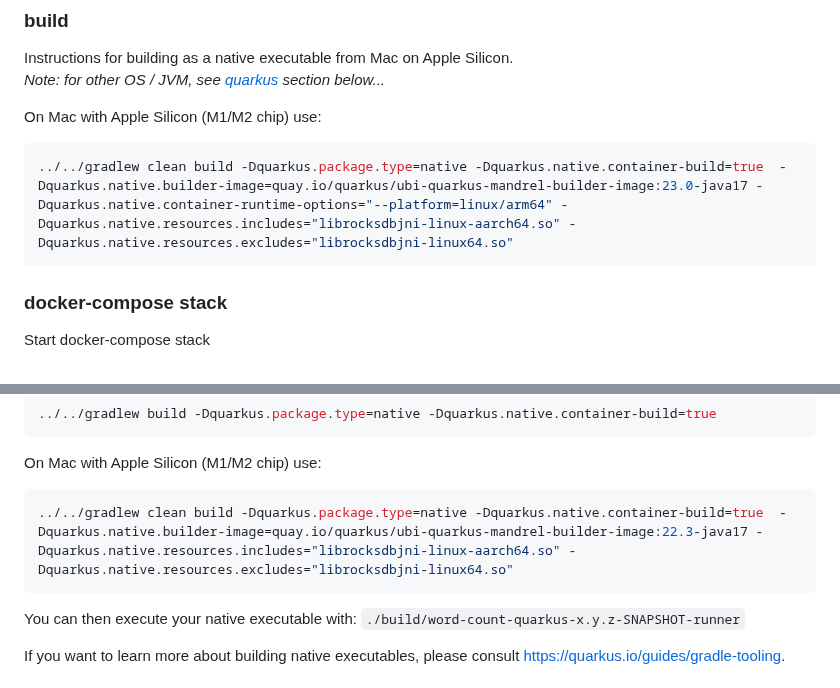
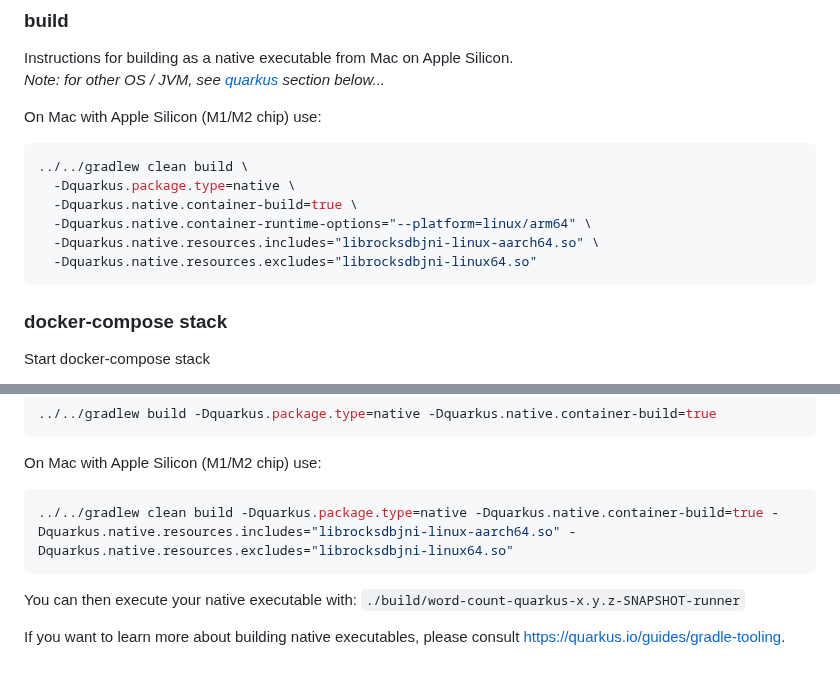
Before and after one commit to thriving-dev/kafka-streams-cassandra-state-store, a Markdown page: examples/word-count-quarkus/README.md, 2 parts joined by grey strips. Rendered like a GitHub page.

Commit message:
chore: updates examples/word-count-quarkus README

````diff
--- a/examples/word-count-quarkus/README.md
+++ b/examples/word-count-quarkus/README.md
@@ -46,7 +46,12 @@ _Note: for other OS / JVM, see [quarkus](#quarkus) section below..._
 
 On Mac with Apple Silicon (M1/M2 chip) use:
 ```shell script
-../../gradlew clean build -Dquarkus.package.type=native -Dquarkus.native.container-build=true  -Dquarkus.native.builder-image=quay.io/quarkus/ubi-quarkus-mandrel-builder-image:23.0-java17 -Dquarkus.native.container-runtime-options="--platform=linux/arm64" -Dquarkus.native.resources.includes="librocksdbjni-linux-aarch64.so" -Dquarkus.native.resources.excludes="librocksdbjni-linux64.so"
+../../gradlew clean build \
+  -Dquarkus.package.type=native \
+  -Dquarkus.native.container-build=true \
+  -Dquarkus.native.container-runtime-options="--platform=linux/arm64" \
+  -Dquarkus.native.resources.includes="librocksdbjni-linux-aarch64.so" \
+  -Dquarkus.native.resources.excludes="librocksdbjni-linux64.so"
 ```
 
 ### docker-compose stack
@@ -138,7 +143,7 @@ Or, if you don't have GraalVM installed, you can run the native executable build
 
 On Mac with Apple Silicon (M1/M2 chip) use:
 ```shell script
-../../gradlew clean build -Dquarkus.package.type=native -Dquarkus.native.container-build=true  -Dquarkus.native.builder-image=quay.io/quarkus/ubi-quarkus-mandrel-builder-image:22.3-java17 -Dquarkus.native.resources.includes="librocksdbjni-linux-aarch64.so" -Dquarkus.native.resources.excludes="librocksdbjni-linux64.so"
+../../gradlew clean build -Dquarkus.package.type=native -Dquarkus.native.container-build=true -Dquarkus.native.resources.includes="librocksdbjni-linux-aarch64.so" -Dquarkus.native.resources.excludes="librocksdbjni-linux64.so"
 ```
 
 You can then execute your native executable with: `./build/word-count-quarkus-x.y.z-SNAPSHOT-runner`
````
Also changed, not shown: other parts of examples/word-count-quarkus/README.md (+1 -1 lines).
